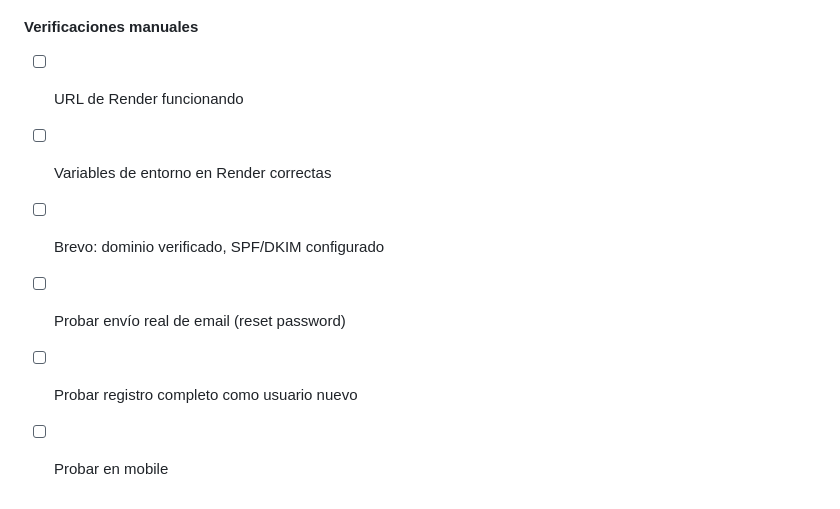
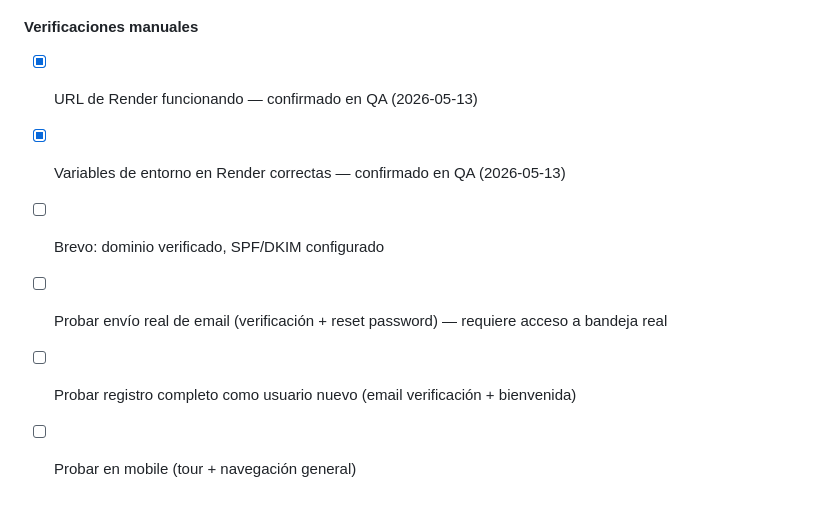
Before and after one commit to Nicokac/control_gastos, a Markdown page: docs/DECISIONS.md, the part around the change. Drawn GitHub-style.

```diff
--- a/docs/DECISIONS.md
+++ b/docs/DECISIONS.md
@@ -629,9 +629,9 @@ Semana 3:      RL-007 Email de bienvenida
 
 #### Verificaciones manuales
 
-- [ ] URL de Render funcionando
-- [ ] Variables de entorno en Render correctas
+- [x] URL de Render funcionando — confirmado en QA (2026-05-13)
+- [x] Variables de entorno en Render correctas — confirmado en QA (2026-05-13)
 - [ ] Brevo: dominio verificado, SPF/DKIM configurado
-- [ ] Probar envío real de email (reset password)
-- [ ] Probar registro completo como usuario nuevo
-- [ ] Probar en mobile
+- [ ] Probar envío real de email (verificación + reset password) — requiere acceso a bandeja real
+- [ ] Probar registro completo como usuario nuevo (email verificación + bienvenida)
+- [ ] Probar en mobile (tour + navegación general)
```
Also changed, not shown: CHANGELOG.md (+6 -1 lines), README.md (+9 -9 lines).
